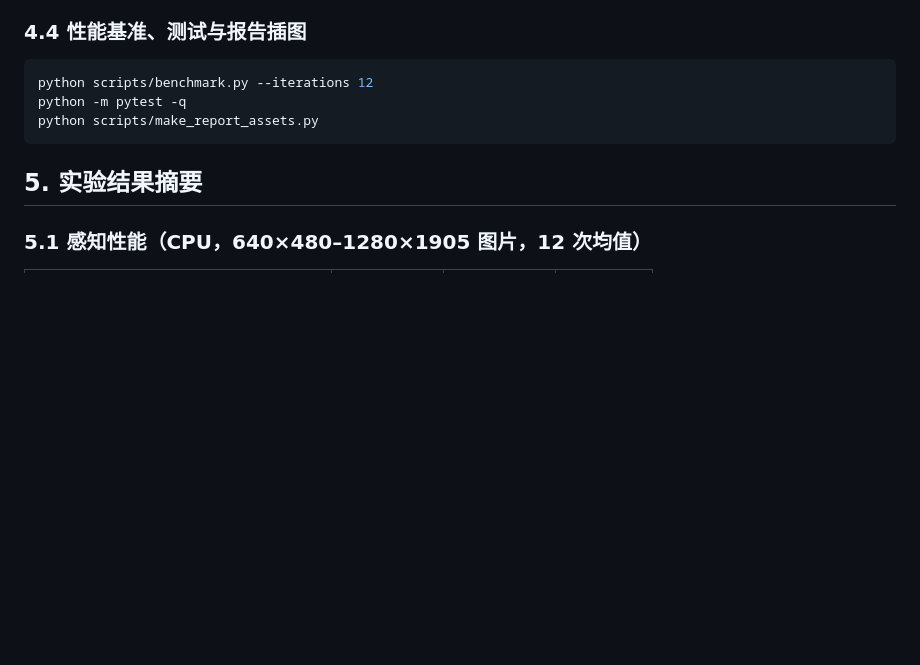
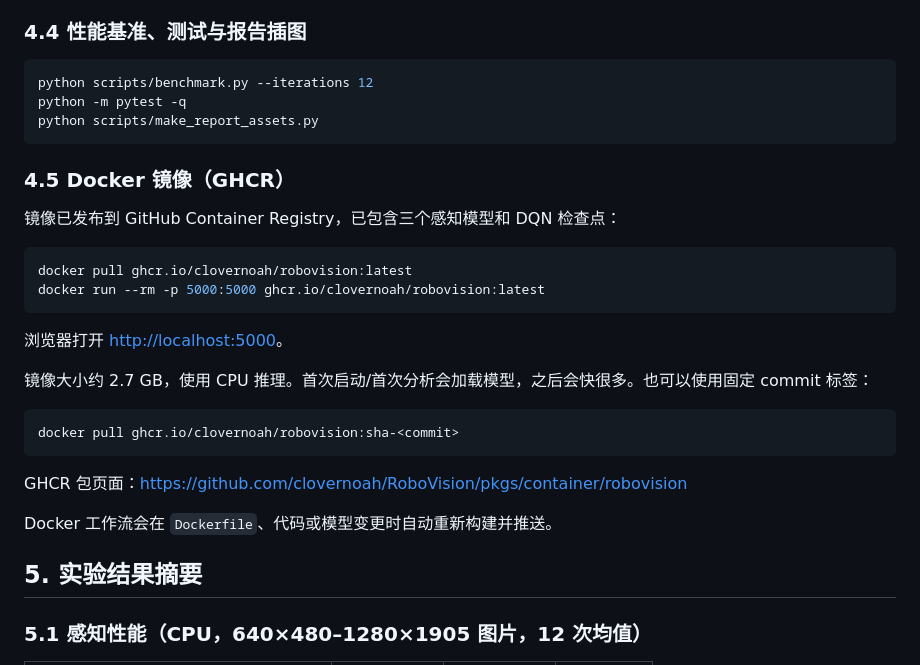
Before and after one commit to clovernoah/RoboVision, a Markdown page: README.md, the part around one of its changes. Rendered like a GitHub page; blank space fills up the shorter version.

Commit message:
docs: add Docker and GHCR usage

````diff
--- a/README.md
+++ b/README.md
@@ -194,6 +195,27 @@ python -m pytest -q
 python scripts/make_report_assets.py
 ```
 
+### 4.5 Docker 镜像（GHCR）
+
+镜像已发布到 GitHub Container Registry，已包含三个感知模型和 DQN 检查点：
+
+```bash
+docker pull ghcr.io/clovernoah/robovision:latest
+docker run --rm -p 5000:5000 ghcr.io/clovernoah/robovision:latest
+```
+
+浏览器打开 <http://localhost:5000>。
+
+镜像大小约 2.7 GB，使用 CPU 推理。首次启动/首次分析会加载模型，之后会快很多。也可以使用固定 commit 标签：
+
+```bash
+docker pull ghcr.io/clovernoah/robovision:sha-<commit>
+```
+
+GHCR 包页面：<https://github.com/clovernoah/RoboVision/pkgs/container/robovision>
+
+Docker 工作流会在 `Dockerfile`、代码或模型变更时自动重新构建并推送。
+
 ## 5. 实验结果摘要
 
 ### 5.1 感知性能（CPU，640×480–1280×1905 图片，12 次均值）
````
Also changed, not shown: other parts of README.md (+1 -0 lines).
